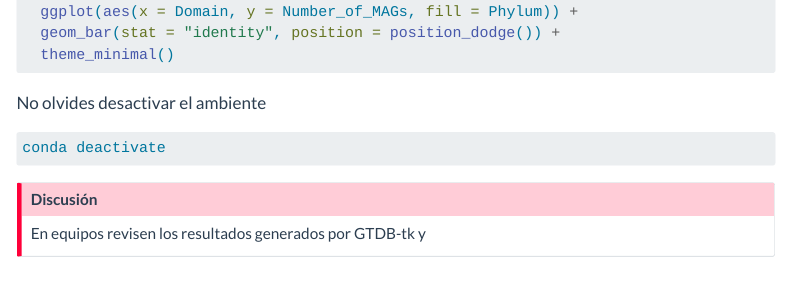
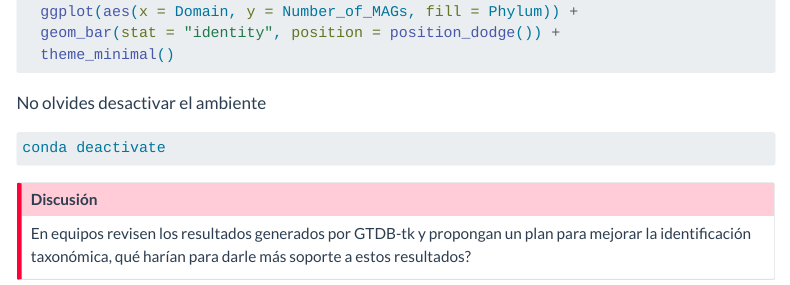
Before and after one commit to DianaOaxaca/Microbioma_del_pozol, a Quarto document (gtdbtk.qmd): the page in a window 1100 px wide, from 1320 px down. Rendered offline with R 4.5, knitr and Pandoc in place of Quarto, with nearby package versions; menus at the side of the page are left out; long lines of code are wrapped.

Commit message:
add ejercicio gtdb

```diff
--- a/gtdbtk.qmd
+++ b/gtdbtk.qmd
@@ -73,5 +73,5 @@ conda deactivate
 ::: callout-important
 ## Discusión
 
-En equipos revisen los resultados generados por GTDB-tk y
+En equipos revisen los resultados generados por GTDB-tk y propongan un plan para mejorar la identificación taxonómica, qué harían para darle más soporte a estos resultados?
 :::
```
